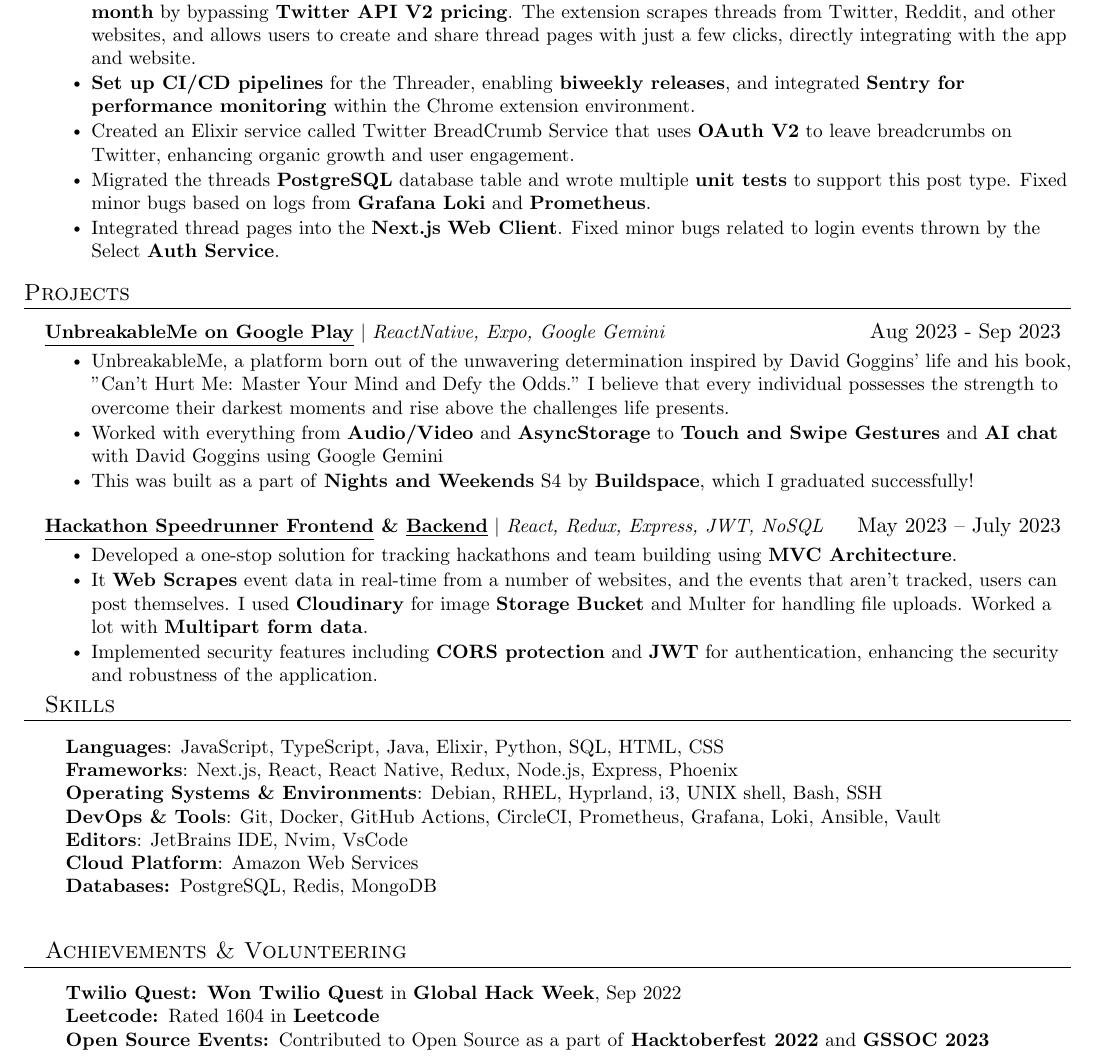
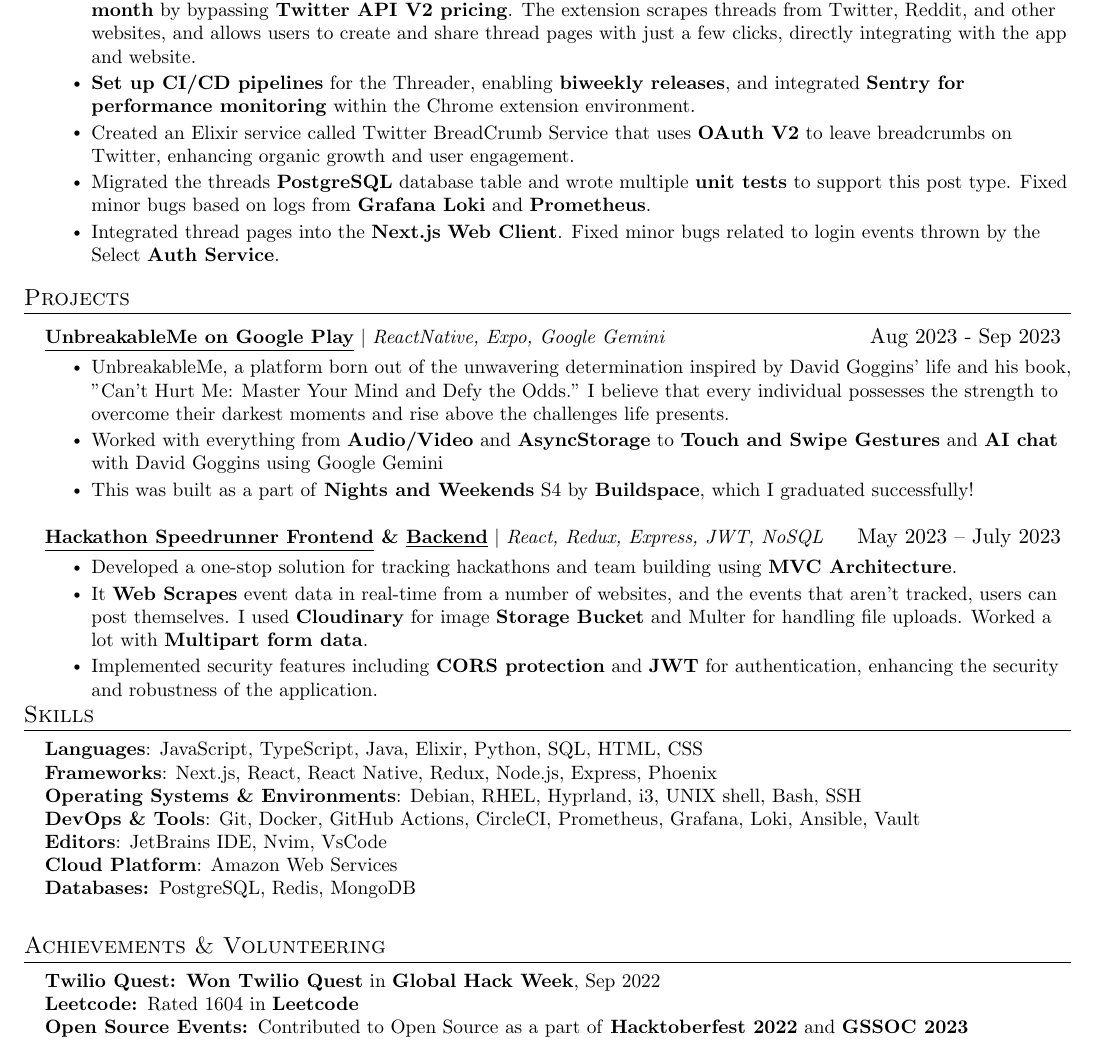
Before and after one commit to ABHIGYAN-MOHANTA/resume, a LaTeX CV (resume.tex): part of the page, cut so that both start at the same text. Compiled offline with pdfLaTeX.

Commit message:
fix: latex error

```diff
--- a/resume.tex
+++ b/resume.tex
@@ -181,7 +182,7 @@
 \resumeItem{It \textbf{Web Scrapes} event data in real-time from a number of websites, and the events that aren't tracked, users can post themselves. I used \textbf{Cloudinary} for image \textbf{Storage Bucket} and Multer for handling file uploads. Worked a lot with \textbf{Multipart form data}.}
 \resumeItem{Implemented security features including \textbf{CORS protection} and \textbf{JWT} for authentication, enhancing the security and robustness of the application.}
 \resumeSubHeadingListEnd
-
+\resumeSubHeadingListEnd
 %
 %----------- Skills -----------
 \vspace{-10px}
```
Also changed, not shown: resume.tex (10 more changed lines).
